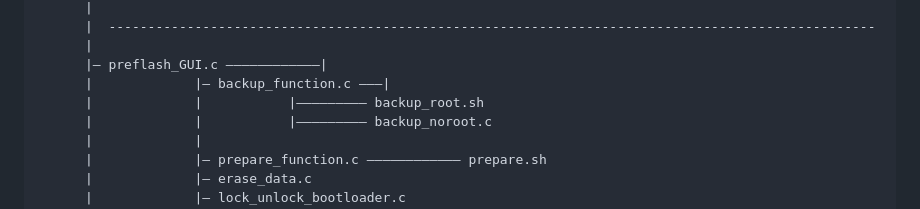
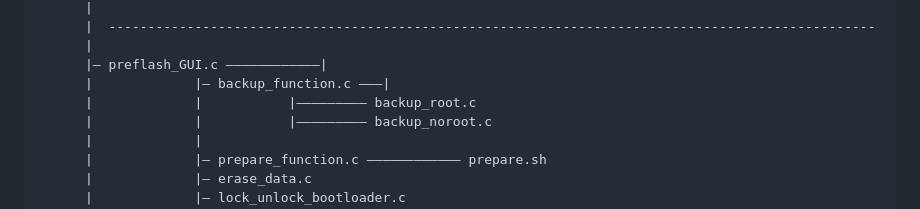
Before and after one commit to NachtsternBuild/fastboot-assistant, a Markdown page: Anwendung/README.md, the part around the change. Rendered like a GitHub page.

```diff
--- a/Anwendung/README.md
+++ b/Anwendung/README.md
@@ -53,7 +53,7 @@ GUI.c ––––|
 	  |
 	  |– preflash_GUI.c ––––––––––––|
 	  |				|– backup_function.c –––|
-	  |				|			|––––––––– backup_root.sh
+	  |				|			|––––––––– backup_root.c
 	  |				|			|––––––––– backup_noroot.c
 	  |				|
 	  |				|– prepare_function.c –––––––––––– prepare.sh
```
